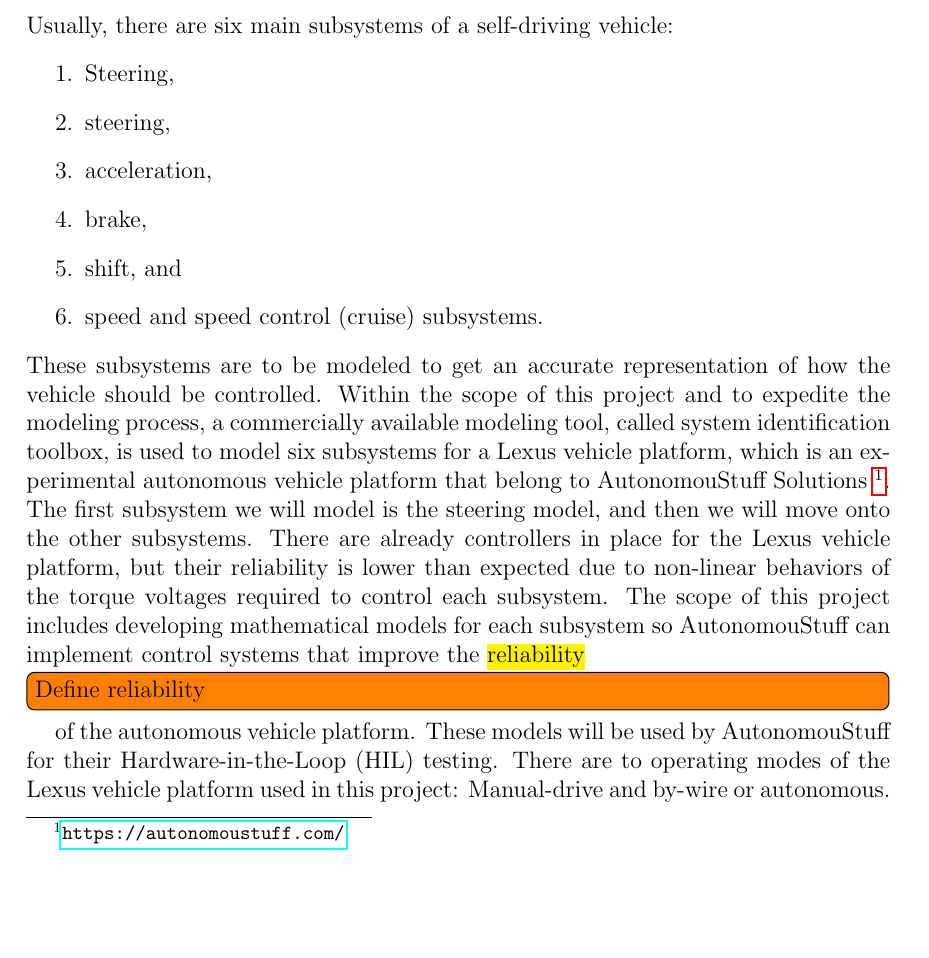
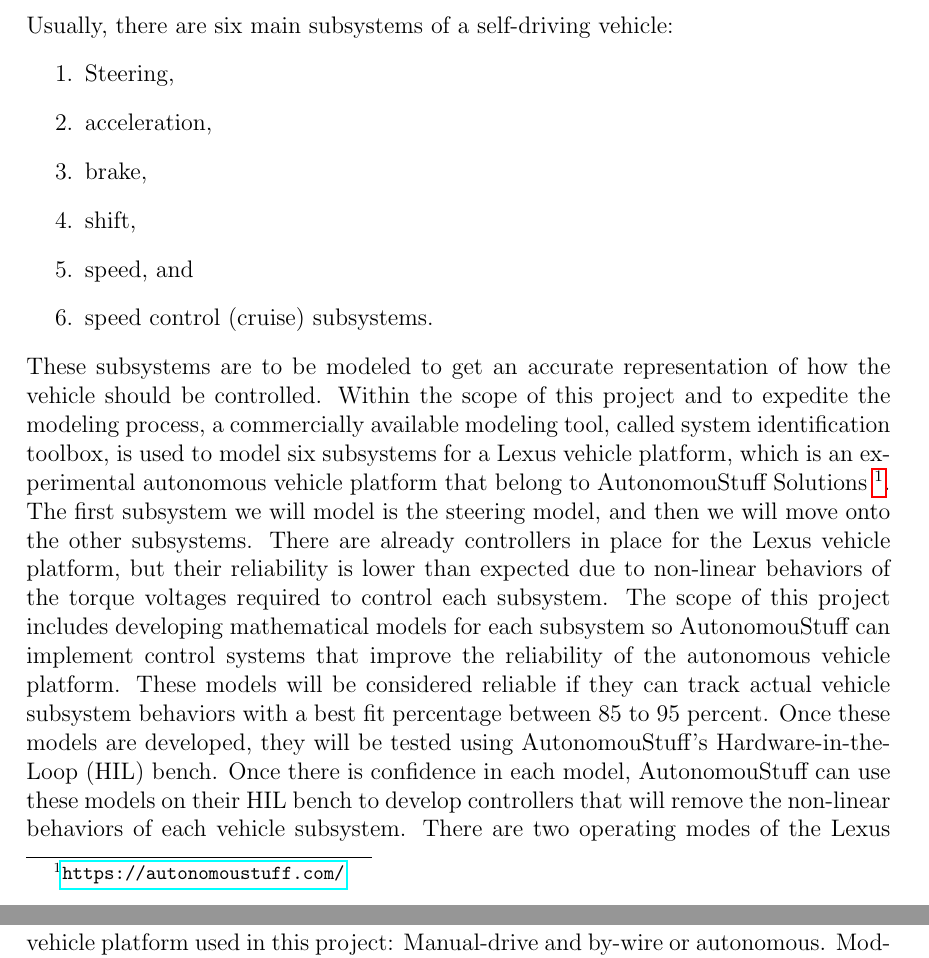
Before and after one commit to ECE-BU-Miah/seniorProj2-2021-22-Docs, a LaTeX document (proposal.tex): part of page 3 of 18 before the commit and two parts of pages 3 and 4 of 18 after it, the two joined at a grey line, cut so that both start at the same text, the shorter picture padded with empty space. Compiled offline with pdfLaTeX.

Commit message:
Revert "Update proposal.tex"
This reverts commit 8b12d431a23463c54e7771a893f07a033c35dbca.

```diff
--- a/proposal.tex
+++ b/proposal.tex
@@ -110,16 +110,15 @@ to be managed in the era of modern transportation systems in general.
 \begin{enumerate}
 \item  Steering,
 
-\item steering,
-
 \item acceleration,
 
 \item brake,
 
-\item shift, and
+\item shift,
 
-\item speed and speed control
-  (cruise) subsystems.
+\item speed, and
+
+\item speed control (cruise) subsystems.
 \end{enumerate}
 %
 These subsystems are to be modeled to get an accurate representation of how
@@ -128,10 +127,11 @@ the other subsystems. There are already controllers in place for the Lexus
 vehicle platform, but their reliability is lower than expected due to non-linear
 behaviors of the torque voltages required to control each subsystem. The scope
 of this project includes developing mathematical models for each subsystem so
-AutonomouStuff can implement control systems that improve the \comment{reliability}{Define reliability} of the
-autonomous vehicle platform. These models will be used by AutonomouStuff for
-their Hardware-in-the-Loop (HIL) testing.  There are to operating modes of the Lexus vehicle platform used in this project: Manual-drive and by-wire or autonomous. Models for each subsystem must be created
-for both manual drive mode and by-wire, or autonomous, mode.
+AutonomouStuff can implement control systems that improve the reliability of the
+autonomous vehicle platform. These models will be considered reliable if they can track actual vehicle subsystem behaviors with a best fit percentage between 85 to 95 percent. Once these models are developed, they will be tested using AutonomouStuff's Hardware-in-the-Loop (HIL) bench.
+Once there is confidence in each model, AutonomouStuff can use these models on their HIL bench to develop controllers that will remove the non-linear behaviors of each vehicle subsystem.
+There are two operating modes of the Lexus vehicle platform used in this project: Manual-drive and by-wire or autonomous. Models for each subsystem must be created
+for both manual-drive mode and by-wire, or autonomous, mode.
 \autoref{fig:steerSystem} depicts how the by-wire mode controls the vehicle. Each
 subsystem, like the steering system in this example, sends torque voltages to a
 motor that will control the subsystem. In \autoref{fig:steerSystem}, the motor would
```
Also changed, not shown: proposal.tex (2 more changed lines).
